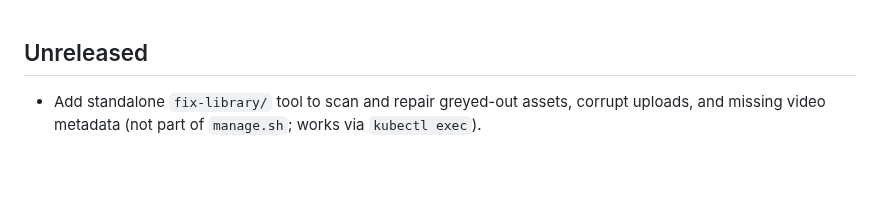
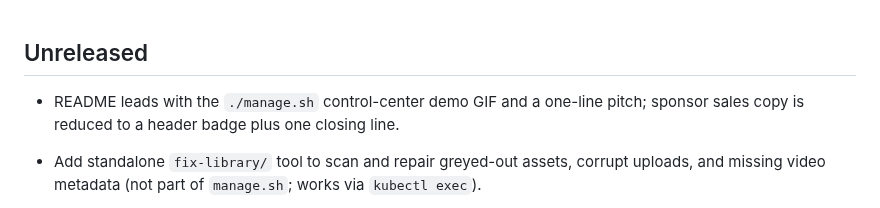
Before and after one commit to johnycsf/immich-k8s, a Markdown page: CHANGELOG.md, the part around the change. Drawn GitHub-style; blank space fills up the shorter version.

```diff
--- a/CHANGELOG.md
+++ b/CHANGELOG.md
@@ -1,4 +1,6 @@
 ## Unreleased
+
+- README leads with the `./manage.sh` control-center demo GIF and a one-line pitch; sponsor sales copy is reduced to a header badge plus one closing line.
 
 - Add standalone `fix-library/` tool to scan and repair greyed-out assets, corrupt uploads, and missing video metadata (not part of `manage.sh`; works via `kubectl exec`).
 
```
Also changed, not shown: README.md (+53 -73 lines), docs/manage-demo.gif (added).
